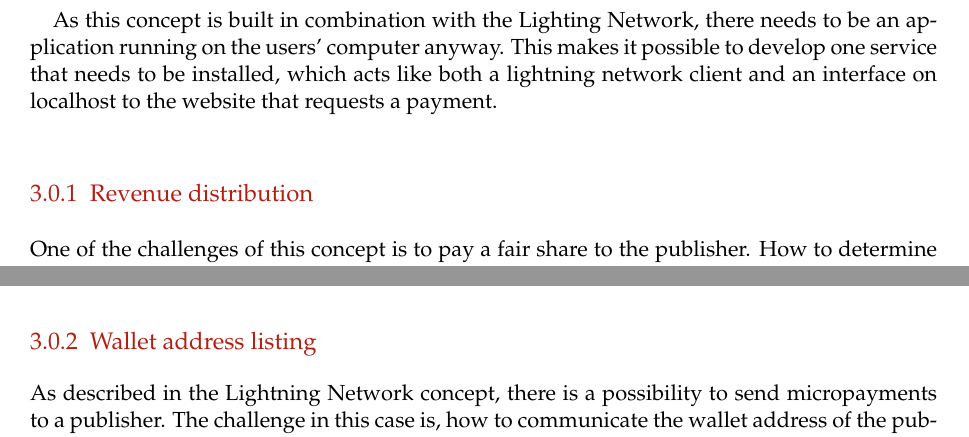
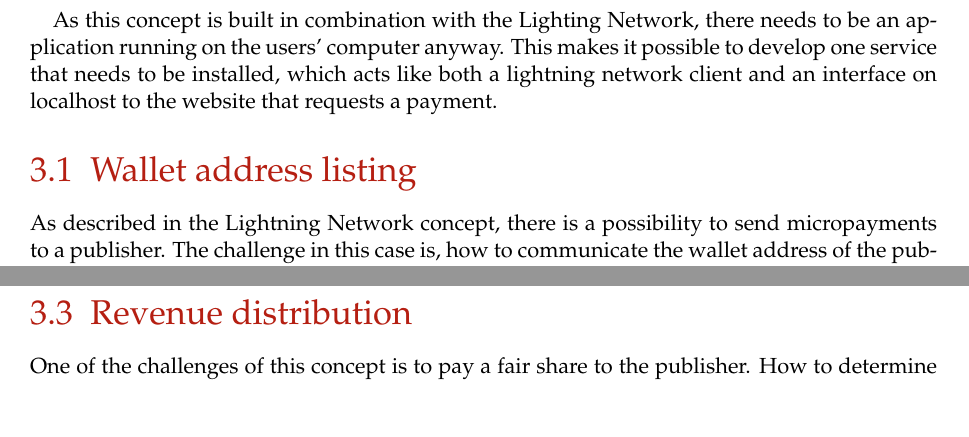
Before and after one commit to lightning-sprinkle/master-thesis, a LaTeX thesis (thesis/main.tex, which reads thesis/content/03_concept_and_design.tex): two parts of pages 25 and 27 of 55, joined at a grey line, cut so that both start at the same text. Compiled offline with pdfLaTeX.

Commit message:
Some feedback

```diff
--- a/thesis/content/03_concept_and_design.tex
+++ b/thesis/content/03_concept_and_design.tex
@@ -52,4 +52,7 @@ As it was shown, the concept where WebRTC is applied in order to let the publish
 
 As this concept is built in combination with the Lighting Network, there needs to be an application running on the users' computer anyway. This makes it possible to develop one service that needs to be installed, which acts like both a lightning network client and an interface on localhost to the website that requests a payment.
 
-\subsection{Revenue distribution}
+
+\section{Wallet address listing}
+
+As described in the Lightning Network concept, there is a possibility to send micropayments to a publisher. The challenge in this case is, how to communicate the wallet address of the publisher to the users' computer? Of course, it is possible to just store it somewhere in a javascript variable. A potential security flaw in this approach is that some websites are executing user generated content, for example: it is possible to host a website with javascript content on \textit{github.io}. In that case it is not desirable that a fraudulent party spams javascript snippets over the internet that asks for an automated payment without contributing to valueable content.
@@ -56,3 +84,4 @@ As this concept is built in combination with the Lighting Network, there needs t
+\section{Revenue distribution}
 
 One of the challenges of this concept is to pay a fair share to the publisher. How to determine the amount that is contributed? The general idea is that the amount should be in the same order of magnitude as the revenue when an online advertisement is displayed. In online advertisement jargon such a display is called an impression. The price of such an impression is determined as Price-per-mille (CPM), the price for 1,000 impressions. If a user clicks on an advertisement, the fee is called the cost-per-click (CPC). The amount of users that clicks on the advertisment is expressed in click-through-rate (CTR) \cite{evans2009online}. For the Google Display Network (which also includes services like Gmail), the following average numbers are available for the first quarter of 2018\cite{cpmgoogle}:
 
@@ -96,7 +125,3 @@ Using this approach, the user will never overspend the budget $b$, but is still
 One other concern about this approach is the payment is based on pageviews. If a user is browsing 20 different Wikipedia articles, that would result in the same revenue as the same user using a search engine 20 times. Of course, it is possible to limit the contribution to only one contribution per publisher per day. But as this concept tries to be an alternative to online advertising. Online advertising generates revenue based on impressions, which means that spending more time on a website generates more revenue. Therefore, this aspect of the revenue is also implemented in this concept.
 
 Unfortunately, research on this approach did not result in any terminology or a basic mathematical principle. From now on, this approach will be called fractional contribution.
-
-\subsection{Wallet address listing}
-
-As described in the Lightning Network concept, there is a possibility to send micropayments to a publisher. The challenge in this case is, how to communicate the wallet address of the publisher to the users' computer? Of course, it is possible to just store it somewhere in a javascript variable. A potential security flaw in this approach is that some websites are executing user generated content, for example: it is possible to host a website with javascript content on \textit{github.io}. In that case it is not desirable that a fraudulent party spams javascript snippets over the internet that asks for an automated payment without contributing to valueable content.
```
Also changed, not shown: thesis/main.pdf, thesis/content/03_concept_and_design.tex (47 more changed lines).
